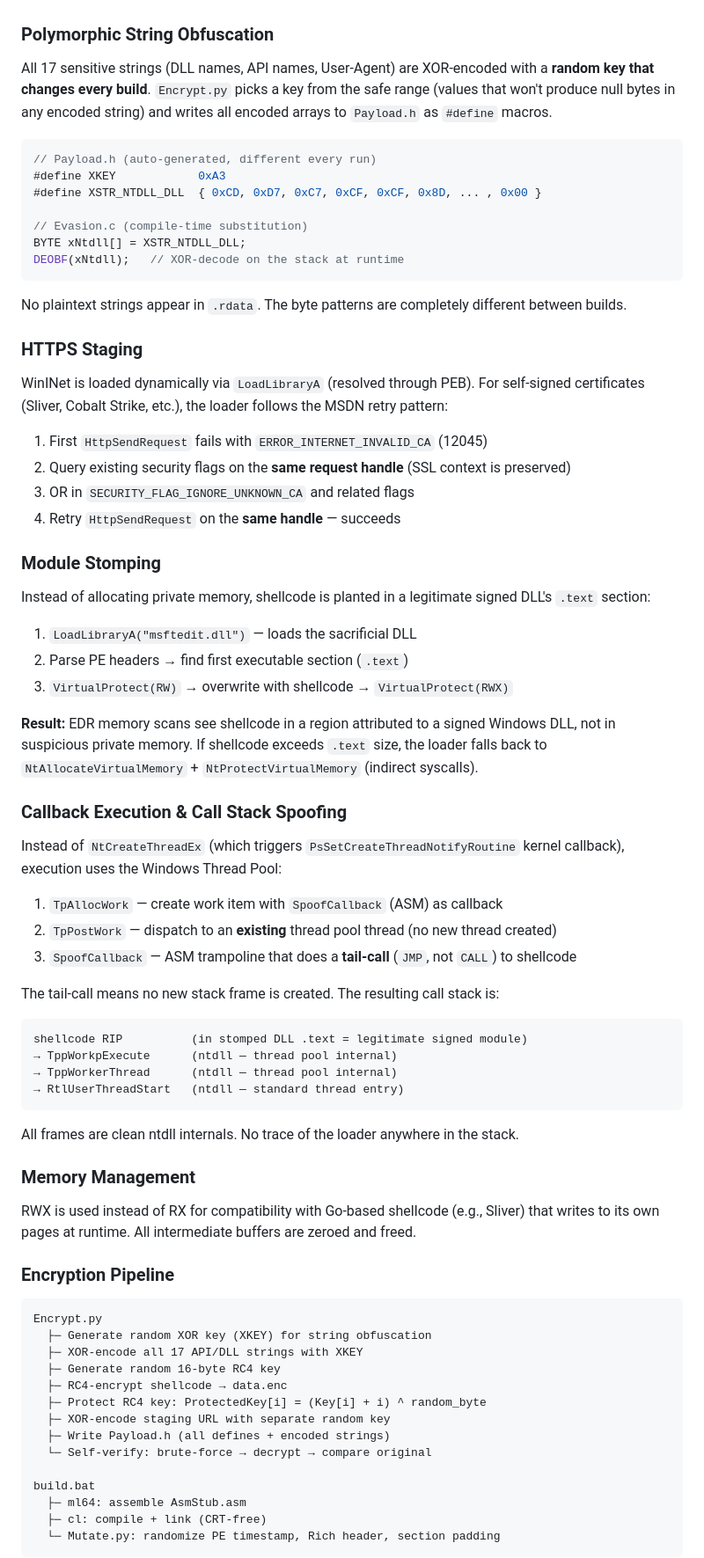
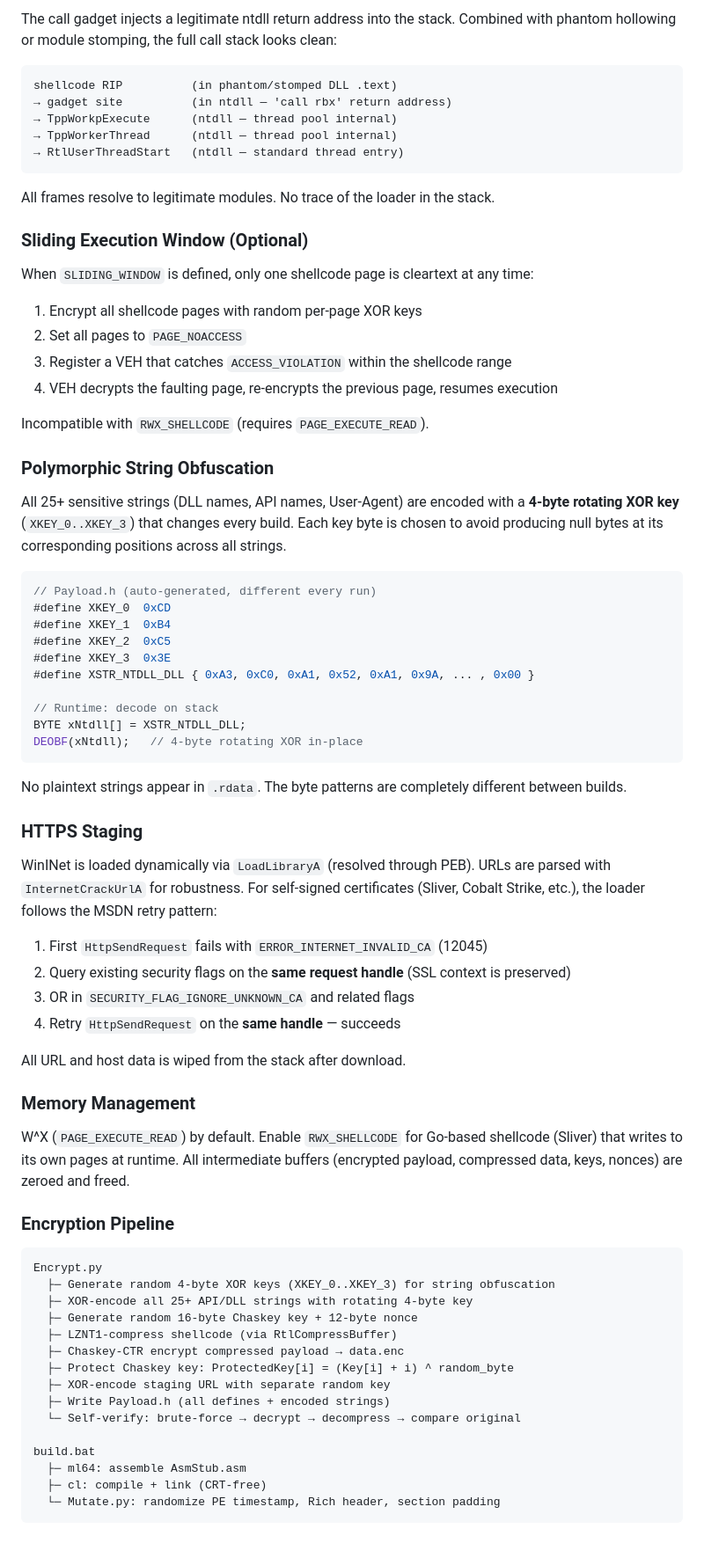
Before and after one commit to xAL6/zero-loader, a Markdown page: README.md, the part around one of its changes. Shown at 88% size. GitHub-like rendering; blank space fills up the shorter version.

Commit message:
Update README to reflect Chaskey-CTR, patchless bypass, phantom hollowing, and all new features
Co-Authored-By: Claude Opus 4.6 <noreply@anthropic.com>

````diff
--- a/README.md
+++ b/README.md
@@ -137,74 +215,73 @@ Thread pool functions (`TpAllocWork`, `TpPostWork`) are resolved from ntdll expo
+The call gadget injects a legitimate ntdll return address into the stack. Combined with phantom hollowing or module stomping, the full call stack looks clean:
+
+```
+shellcode RIP          (in phantom/stomped DLL .text)
+→ gadget site          (in ntdll — 'call rbx' return address)
+→ TppWorkpExecute      (ntdll — thread pool internal)
+→ TppWorkerThread      (ntdll — thread pool internal)
+→ RtlUserThreadStart   (ntdll — standard thread entry)
+```
+
+All frames resolve to legitimate modules. No trace of the loader in the stack.
+
+### Sliding Execution Window (Optional)
+
+When `SLIDING_WINDOW` is defined, only one shellcode page is cleartext at any time:
+
+1. Encrypt all shellcode pages with random per-page XOR keys
+2. Set all pages to `PAGE_NOACCESS`
+3. Register a VEH that catches `ACCESS_VIOLATION` within the shellcode range
+4. VEH decrypts the faulting page, re-encrypts the previous page, resumes execution
+
+Incompatible with `RWX_SHELLCODE` (requires `PAGE_EXECUTE_READ`).
 
 ### Polymorphic String Obfuscation
 
-All 17 sensitive strings (DLL names, API names, User-Agent) are XOR-encoded with a **random key that changes every build**. `Encrypt.py` picks a key from the safe range (values that won't produce null bytes in any encoded string) and writes all encoded arrays to `Payload.h` as `#define` macros.
+All 25+ sensitive strings (DLL names, API names, User-Agent) are encoded with a **4-byte rotating XOR key** (`XKEY_0..XKEY_3`) that changes every build. Each key byte is chosen to avoid producing null bytes at its corresponding positions across all strings.
 
 ```c
 // Payload.h (auto-generated, different every run)
-#define XKEY            0xA3
-#define XSTR_NTDLL_DLL  { 0xCD, 0xD7, 0xC7, 0xCF, 0xCF, 0x8D, ... , 0x00 }
+#define XKEY_0  0xCD
+#define XKEY_1  0xB4
+#define XKEY_2  0xC5
+#define XKEY_3  0x3E
+#define XSTR_NTDLL_DLL { 0xA3, 0xC0, 0xA1, 0x52, 0xA1, 0x9A, ... , 0x00 }
 
-// Evasion.c (compile-time substitution)
+// Runtime: decode on stack
 BYTE xNtdll[] = XSTR_NTDLL_DLL;
-DEOBF(xNtdll);   // XOR-decode on the stack at runtime
+DEOBF(xNtdll);   // 4-byte rotating XOR in-place
 ```
 
 No plaintext strings appear in `.rdata`. The byte patterns are completely different between builds.
 
 ### HTTPS Staging
 
-WinINet is loaded dynamically via `LoadLibraryA` (resolved through PEB). For self-signed certificates (Sliver, Cobalt Strike, etc.), the loader follows the MSDN retry pattern:
+WinINet is loaded dynamically via `LoadLibraryA` (resolved through PEB). URLs are parsed with `InternetCrackUrlA` for robustness. For self-signed certificates (Sliver, Cobalt Strike, etc.), the loader follows the MSDN retry pattern:
 
 1. First `HttpSendRequest` fails with `ERROR_INTERNET_INVALID_CA` (12045)
 2. Query existing security flags on the **same request handle** (SSL context is preserved)
 3. OR in `SECURITY_FLAG_IGNORE_UNKNOWN_CA` and related flags
 4. Retry `HttpSendRequest` on the **same handle** — succeeds
 
-### Module Stomping
-
-Instead of allocating private memory, shellcode is planted in a legitimate signed DLL's `.text` section:
-
-1. `LoadLibraryA("msftedit.dll")` — loads the sacrificial DLL
-2. Parse PE headers → find first executable section (`.text`)
-3. `VirtualProtect(RW)` → overwrite with shellcode → `VirtualProtect(RWX)`
-
-**Result:** EDR memory scans see shellcode in a region attributed to a signed Windows DLL, not in suspicious private memory. If shellcode exceeds `.text` size, the loader falls back to `NtAllocateVirtualMemory` + `NtProtectVirtualMemory` (indirect syscalls).
-
-### Callback Execution & Call Stack Spoofing
-
-Instead of `NtCreateThreadEx` (which triggers `PsSetCreateThreadNotifyRoutine` kernel callback), execution uses the Windows Thread Pool:
-
-1. `TpAllocWork` — create work item with `SpoofCallback` (ASM) as callback
-2. `TpPostWork` — dispatch to an **existing** thread pool thread (no new thread created)
-3. `SpoofCallback` — ASM trampoline that does a **tail-call** (`JMP`, not `CALL`) to shellcode
-
-The tail-call means no new stack frame is created. The resulting call stack is:
-
-```
-shellcode RIP          (in stomped DLL .text = legitimate signed module)
-→ TppWorkpExecute      (ntdll — thread pool internal)
-→ TppWorkerThread      (ntdll — thread pool internal)
-→ RtlUserThreadStart   (ntdll — standard thread entry)
-```
-
-All frames are clean ntdll internals. No trace of the loader anywhere in the stack.
+All URL and host data is wiped from the stack after download.
 
 ### Memory Management
 
-RWX is used instead of RX for compatibility with Go-based shellcode (e.g., Sliver) that writes to its own pages at runtime. All intermediate buffers are zeroed and freed.
+W^X (`PAGE_EXECUTE_READ`) by default. Enable `RWX_SHELLCODE` for Go-based shellcode (Sliver) that writes to its own pages at runtime. All intermediate buffers (encrypted payload, compressed data, keys, nonces) are zeroed and freed.
 
 ### Encryption Pipeline
 
 ```
 Encrypt.py
-  ├─ Generate random XOR key (XKEY) for string obfuscation
-  ├─ XOR-encode all 17 API/DLL strings with XKEY
-  ├─ Generate random 16-byte RC4 key
-  ├─ RC4-encrypt shellcode → data.enc
-  ├─ Protect RC4 key: ProtectedKey[i] = (Key[i] + i) ^ random_byte
+  ├─ Generate random 4-byte XOR keys (XKEY_0..XKEY_3) for string obfuscation
+  ├─ XOR-encode all 25+ API/DLL strings with rotating 4-byte key
+  ├─ Generate random 16-byte Chaskey key + 12-byte nonce
+  ├─ LZNT1-compress shellcode (via RtlCompressBuffer)
+  ├─ Chaskey-CTR encrypt compressed payload → data.enc
+  ├─ Protect Chaskey key: ProtectedKey[i] = (Key[i] + i) ^ random_byte
   ├─ XOR-encode staging URL with separate random key
   ├─ Write Payload.h (all defines + encoded strings)
-  └─ Self-verify: brute-force → decrypt → compare original
+  └─ Self-verify: brute-force → decrypt → decompress → compare original
 
 build.bat
   ├─ ml64: assemble AsmStub.asm
````
Also changed, not shown: other parts of README.md (+124 -45 lines).
